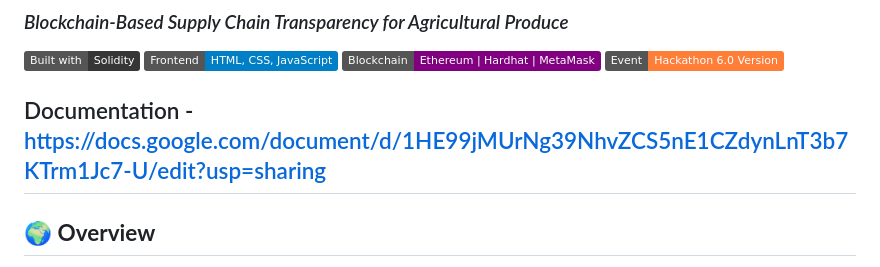
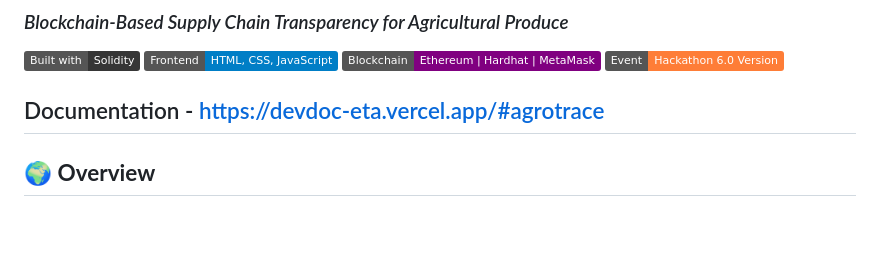
Before and after one commit to Harshvardhan-Asnade/AgroTrace-By-Team-Algro--Hackathon-6.0-Version-2, a Markdown page: README.md, the part around the change. GitHub-like rendering; badges without logos; blank space fills up the shorter version.

```diff
--- a/README.md
+++ b/README.md
@@ -6,7 +6,7 @@
 ![Blockchain](https://img.shields.io/badge/Blockchain-Ethereum%20%7C%20Hardhat%20%7C%20MetaMask-purple.svg)
 ![Hackathon](https://img.shields.io/badge/Event-Hackathon%206.0%20Version%20-orange.svg)
 
-Documentation - https://docs.google.com/document/d/1HE99jMUrNg39NhvZCS5nE1CZdynLnT3b7KTrm1Jc7-U/edit?usp=sharing
+Documentation - https://devdoc-eta.vercel.app/#agrotrace
 ---
 
 ## 🌍 **Overview**
```
